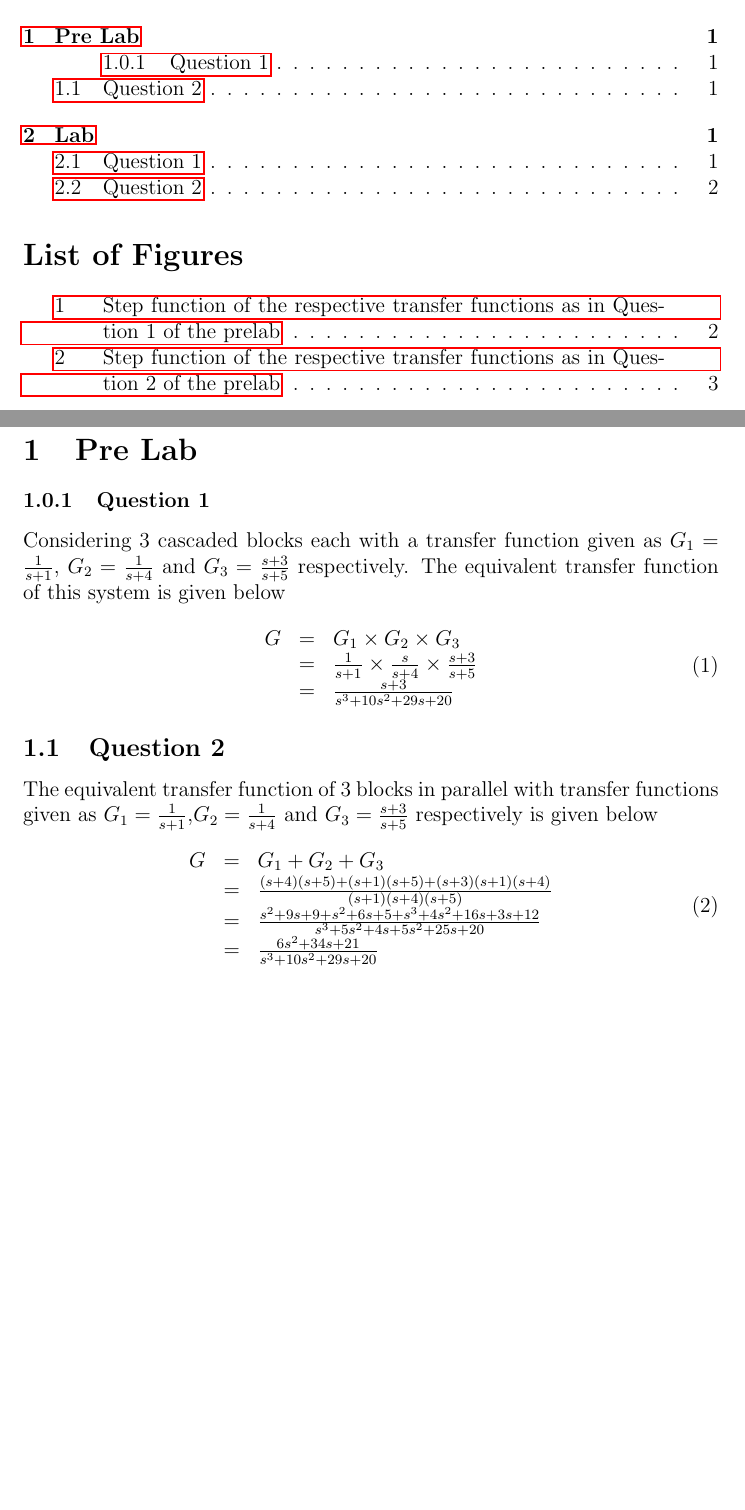
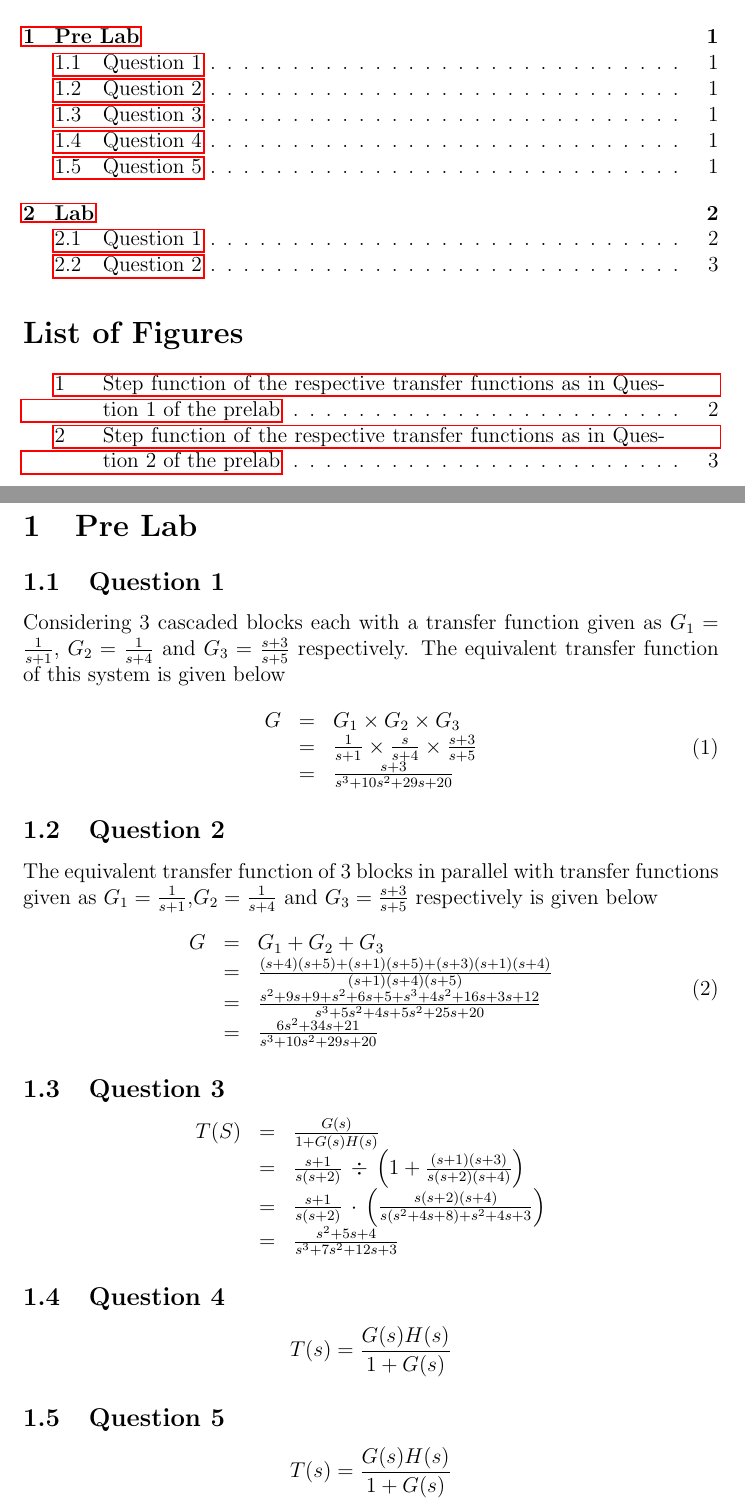
Before and after one commit to rdbruyn/BHS-reports, a LaTeX document (Prac 5/prac5.tex): two parts of pages 2 and 3 of 5, joined at a grey line, cut so that both start at the same text, the shorter picture padded with empty space. Compiled offline with pdfLaTeX.

Commit message:
Prac 5 commit

```diff
--- a/Prac 5/prac5.tex
+++ b/Prac 5/prac5.tex
@@ -30,7 +30,7 @@
 		\section{Pre Lab} % (fold)
 		\label{sec:pre_lab}
 
-		\subsubsection{Question 1} % (fold)
+		\subsection{Question 1} % (fold)
 		\label{ssub:question_1}
 		Considering 3 cascaded blocks each with a transfer function given as $G_1 = \frac{1}{s+1}$, $G_2 = \frac{1}{s+4}$ and $G_3 = \frac{s+3}{s+5}$ respectively. The equivalent transfer function of this system is given below
 
@@ -57,6 +57,32 @@
 			\end{array}
 		\end{equation}
 		% subsection question_2 (end)
+
+		\subsection{Question 3} % (fold)
+		\label{sub:question_3}
+			\[
+				\begin{array}{rcl}
+					T(S) & = & \frac{G(s)}{1 + G(s)H(s)} \\
+					& = & \frac{s+1}{s(s+2)} \,\div\, \left(1 + \frac{(s+1)(s+3)}{s(s+2)(s+4)} \right) \\
+					& = & \frac{s+1}{s(s+2)} \,\cdot\, \left(\frac{s(s+2)(s+4)}{s(s^2 + 4s + 8) + s^2 + 4s + 3} \right) \\
+					& = & \frac{s^2 + 5s + 4}{s^3 + 7s^2 + 12s + 3}
+				\end{array}
+			\]
+		% subsection question_3 (end)
+
+		\subsection{Question 4} % (fold)
+		\label{sub:question_4}
+			\[
+				T(s) = \frac{G(s)H(s)}{1 + G(s)}
+			\]
+		% subsection question_4 (end)
+
+		\subsection{Question 5} % (fold)
+		\label{sub:question_5}
+			\[
+				T(s) = \frac{G(s)H(s)}{1 + G(s)}
+			\]
+		% subsection question_5 (end)
 
 		% section pre_lab (end)
 
```
